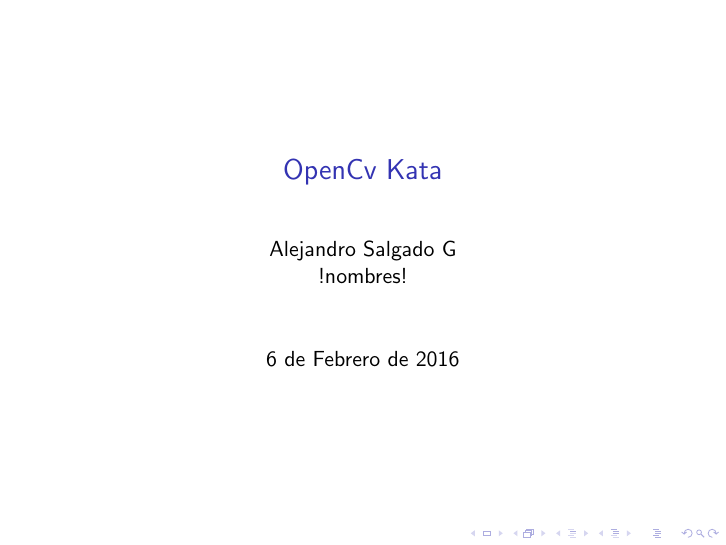
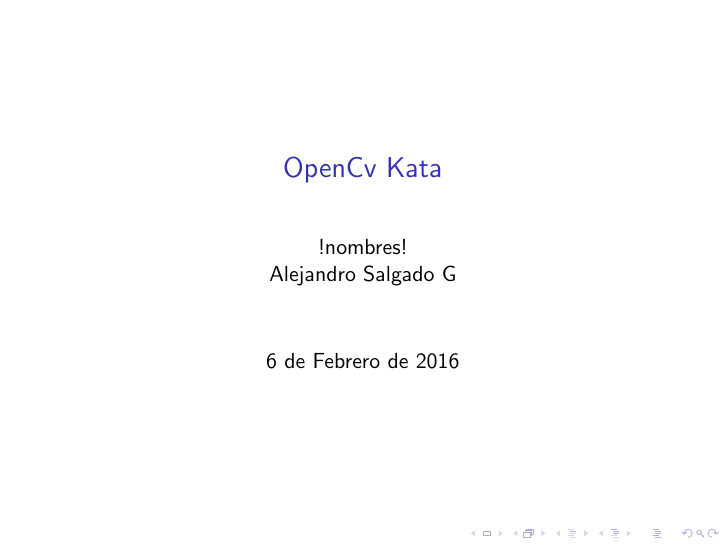
Before and after one commit to SISE-EAFIT/KatasLlanogrande, LaTeX slides (OpenCv/OpenCv.tex): page 1 of 20. Compiled offline with pdfLaTeX.

Commit message:
agregando tareas

```diff
--- a/OpenCv/OpenCv.tex
+++ b/OpenCv/OpenCv.tex
@@ -5,8 +24,8 @@
 \begin{document}
 
     \title{OpenCv Kata}
-    \author{Alejandro Salgado G\\
-            !nombres!}
+    \author{!nombres! \\
+            Alejandro Salgado G}
     \date{6 de Febrero de 2016}
 
     \frame{ \titlepage }
```
Also changed, not shown: OpenCv/OpenCv.tex (19 more changed lines).
